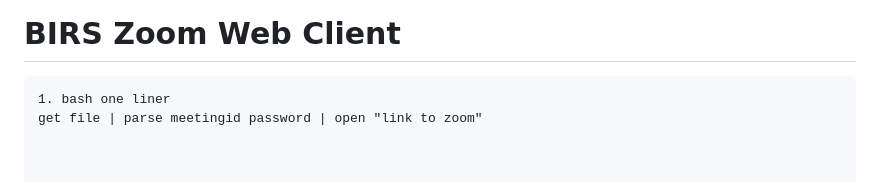
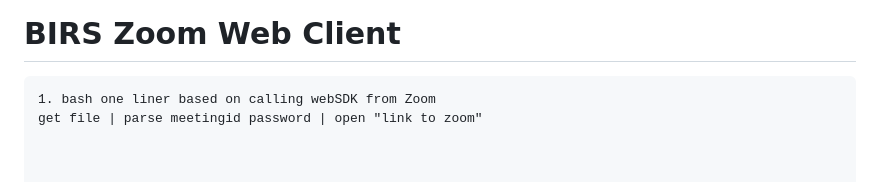
Before and after one commit to bigsnarfdude/birsClient, a Markdown page: README.md, the part around the change. Drawn GitHub-style.

````diff
--- a/README.md
+++ b/README.md
@@ -1,7 +1,7 @@
 # BIRS Zoom Web Client
 
 ```
-1. bash one liner
+1. bash one liner based on calling webSDK from Zoom
 get file | parse meetingid password | open "link to zoom"
 
 
````
